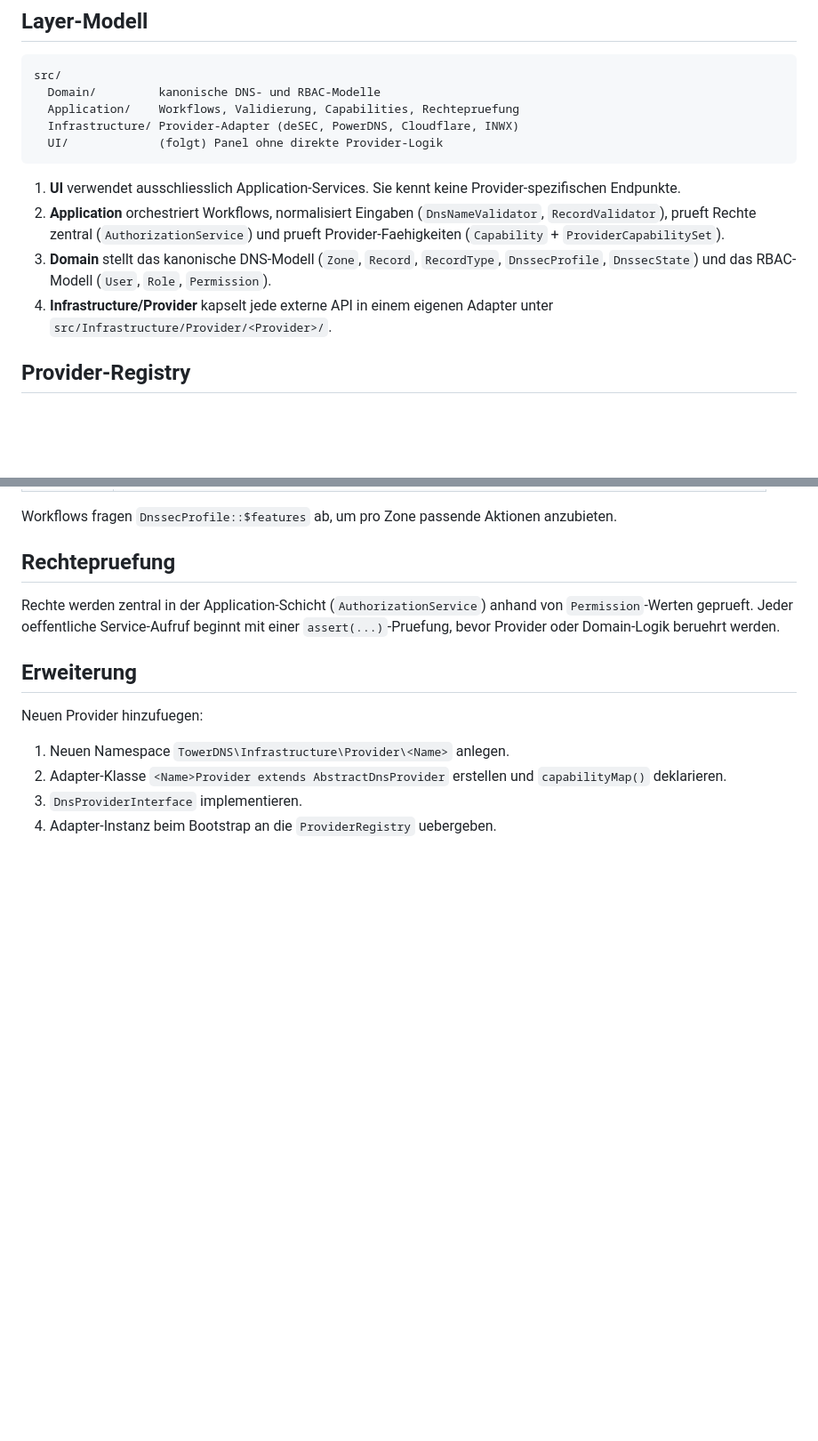
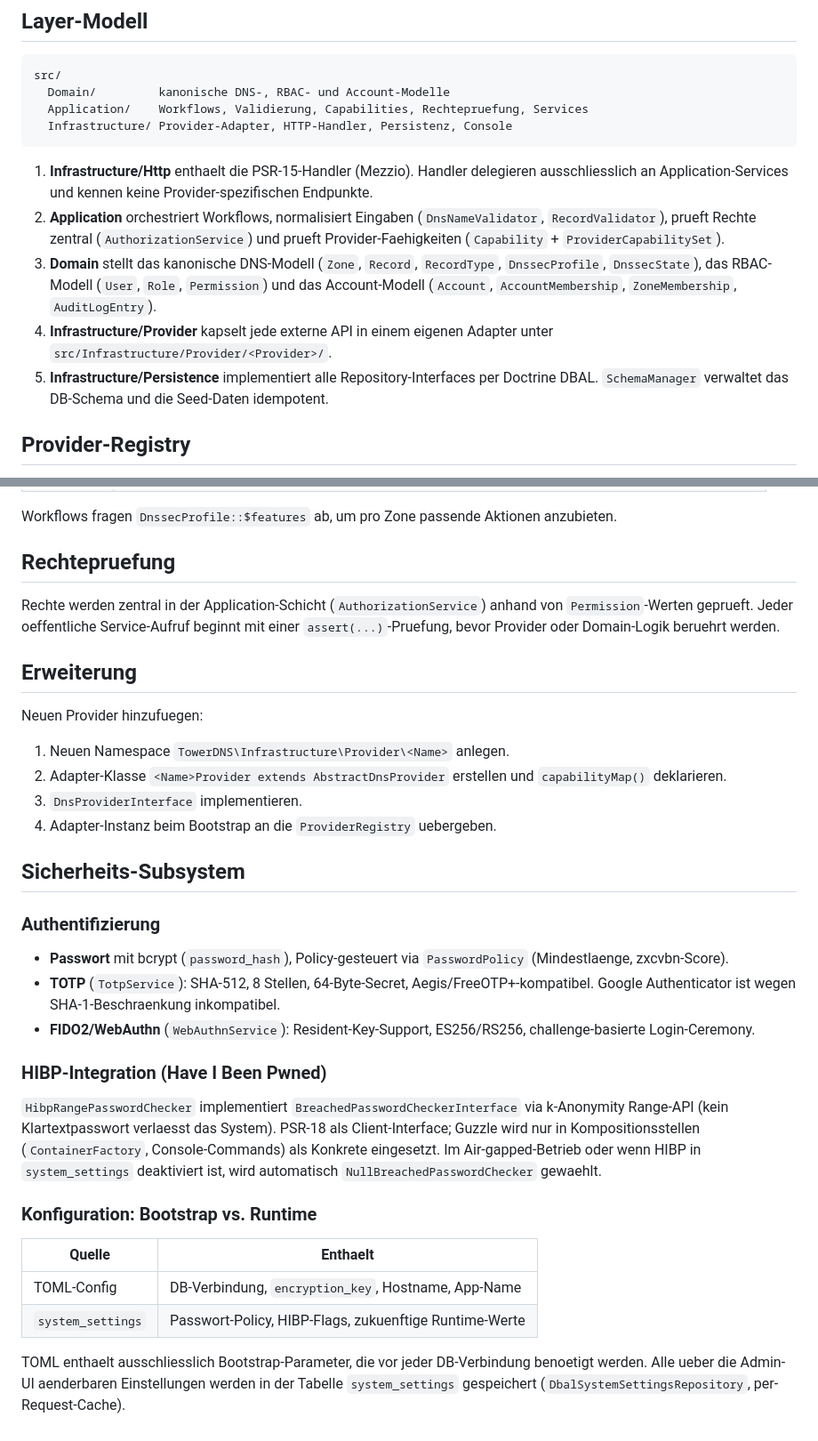
Before and after one commit to DiamantTh/TowerDNS, a Markdown page: docs/ARCHITECTURE.md, 2 parts joined by grey strips. Shown at 89% size. Drawn GitHub-style; blank space fills up the shorter version.

````diff
--- a/docs/ARCHITECTURE.md
+++ b/docs/ARCHITECTURE.md
@@ -8,16 +8,16 @@ TowerDNS ist ein DNS-Management-Panel mit gemeinsamer Kernlogik und austauschbar
 
 ```
 src/
-  Domain/         kanonische DNS- und RBAC-Modelle
-  Application/    Workflows, Validierung, Capabilities, Rechtepruefung
-  Infrastructure/ Provider-Adapter (deSEC, PowerDNS, Cloudflare, INWX)
-  UI/             (folgt) Panel ohne direkte Provider-Logik
+  Domain/         kanonische DNS-, RBAC- und Account-Modelle
+  Application/    Workflows, Validierung, Capabilities, Rechtepruefung, Services
+  Infrastructure/ Provider-Adapter, HTTP-Handler, Persistenz, Console
 ```
 
-1. **UI** verwendet ausschliesslich Application-Services. Sie kennt keine Provider-spezifischen Endpunkte.
+1. **Infrastructure/Http** enthaelt die PSR-15-Handler (Mezzio). Handler delegieren ausschliesslich an Application-Services und kennen keine Provider-spezifischen Endpunkte.
 2. **Application** orchestriert Workflows, normalisiert Eingaben (`DnsNameValidator`, `RecordValidator`), prueft Rechte zentral (`AuthorizationService`) und prueft Provider-Faehigkeiten (`Capability` + `ProviderCapabilitySet`).
-3. **Domain** stellt das kanonische DNS-Modell (`Zone`, `Record`, `RecordType`, `DnssecProfile`, `DnssecState`) und das RBAC-Modell (`User`, `Role`, `Permission`).
+3. **Domain** stellt das kanonische DNS-Modell (`Zone`, `Record`, `RecordType`, `DnssecProfile`, `DnssecState`), das RBAC-Modell (`User`, `Role`, `Permission`) und das Account-Modell (`Account`, `AccountMembership`, `ZoneMembership`, `AuditLogEntry`).
 4. **Infrastructure/Provider** kapselt jede externe API in einem eigenen Adapter unter `src/Infrastructure/Provider/<Provider>/`.
+5. **Infrastructure/Persistence** implementiert alle Repository-Interfaces per Doctrine DBAL. `SchemaManager` verwaltet das DB-Schema und die Seed-Daten idempotent.
 
 ## Provider-Registry
 
@@ -59,3 +59,24 @@ Neuen Provider hinzufuegen:
 2. Adapter-Klasse `<Name>Provider extends AbstractDnsProvider` erstellen und `capabilityMap()` deklarieren.
 3. `DnsProviderInterface` implementieren.
 4. Adapter-Instanz beim Bootstrap an die `ProviderRegistry` uebergeben.
+
+## Sicherheits-Subsystem
+
+### Authentifizierung
+
+- **Passwort** mit bcrypt (`password_hash`), Policy-gesteuert via `PasswordPolicy` (Mindestlaenge, zxcvbn-Score).
+- **TOTP** (`TotpService`): SHA-512, 8 Stellen, 64-Byte-Secret, Aegis/FreeOTP+-kompatibel. Google Authenticator ist wegen SHA-1-Beschraenkung inkompatibel.
+- **FIDO2/WebAuthn** (`WebAuthnService`): Resident-Key-Support, ES256/RS256, challenge-basierte Login-Ceremony.
+
+### HIBP-Integration (Have I Been Pwned)
+
+`HibpRangePasswordChecker` implementiert `BreachedPasswordCheckerInterface` via k-Anonymity Range-API (kein Klartextpasswort verlaesst das System). PSR-18 als Client-Interface; Guzzle wird nur in Kompositionsstellen (`ContainerFactory`, Console-Commands) als Konkrete eingesetzt. Im Air-gapped-Betrieb oder wenn HIBP in `system_settings` deaktiviert ist, wird automatisch `NullBreachedPasswordChecker` gewaehlt.
+
+### Konfiguration: Bootstrap vs. Runtime
+
+| Quelle           | Enthaelt                                               |
+|------------------|--------------------------------------------------------|
+| TOML-Config      | DB-Verbindung, `encryption_key`, Hostname, App-Name    |
+| `system_settings`| Passwort-Policy, HIBP-Flags, zukuenftige Runtime-Werte |
+
+TOML enthaelt ausschliesslich Bootstrap-Parameter, die vor jeder DB-Verbindung benoetigt werden. Alle ueber die Admin-UI aenderbaren Einstellungen werden in der Tabelle `system_settings` gespeichert (`DbalSystemSettingsRepository`, per-Request-Cache).
````
Also changed, not shown: README.md (+18 -3 lines), docs/MIGRATION_FROM_DESEC_MANAGER.md (+8 -4 lines).
